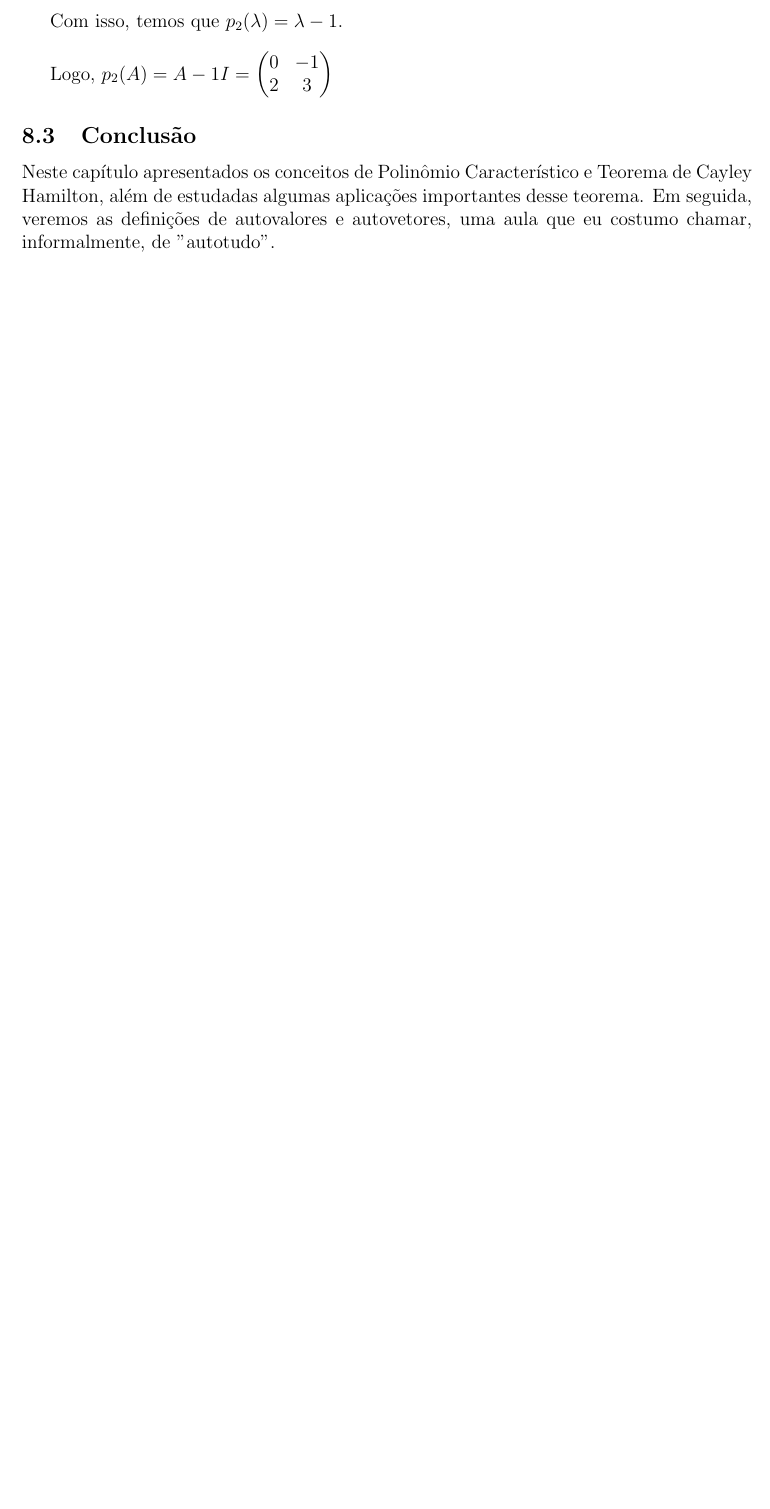
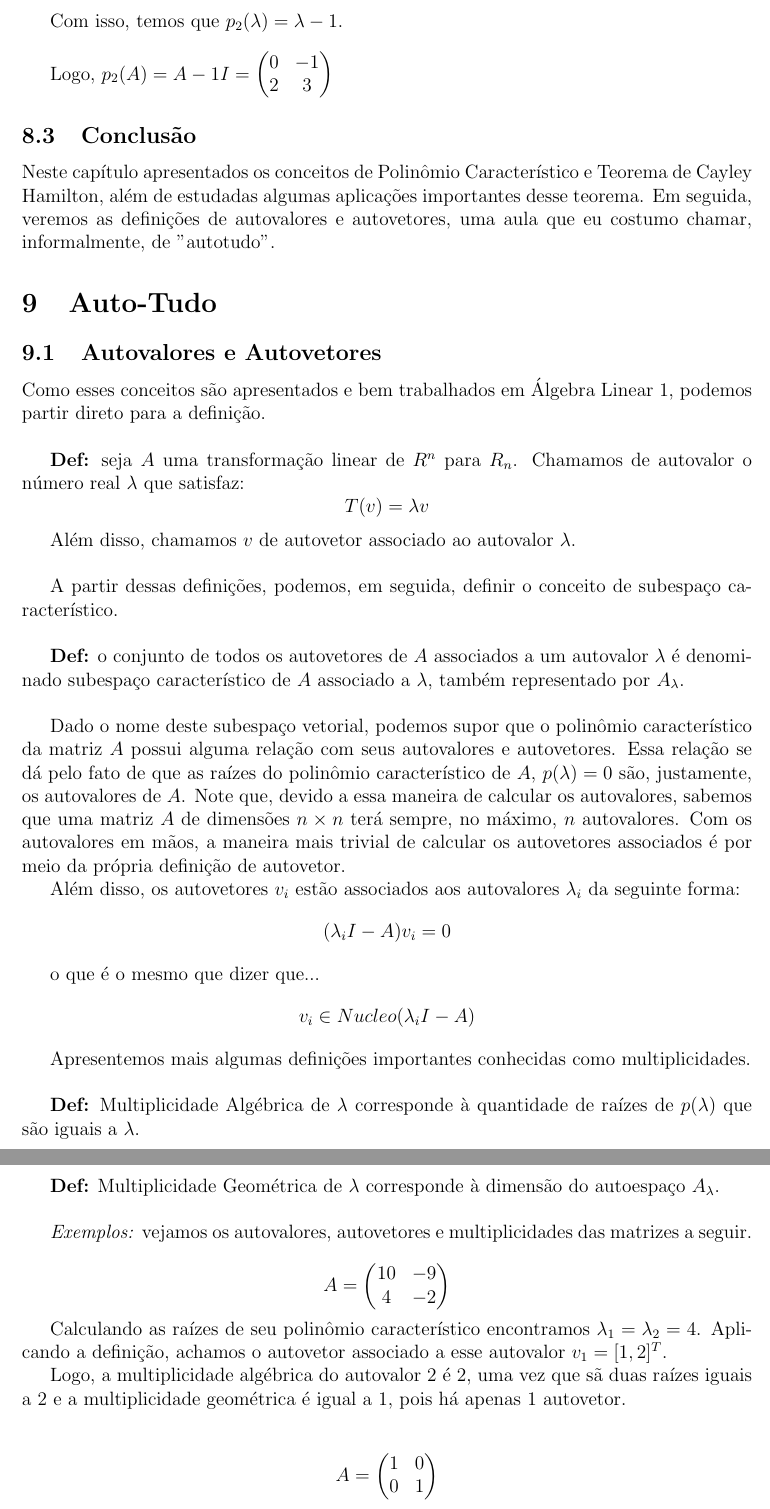
Before and after one commit to MathNog/Monitora_MAT1202, a LaTeX paper (Apostila_Notas_de_Aula/Apostila_Notas_De_Aula_MAT1202.tex): part of page 24 of 24 before the commit and two parts of pages 24 and 25 of 26 after it, the two joined at a grey line, cut so that both start at the same text, the shorter picture padded with empty space. Compiled offline with pdfLaTeX.

Commit message:
add autotudo

```diff
--- a/Apostila_Notas_de_Aula/Apostila_Notas_De_Aula_MAT1202.tex
+++ b/Apostila_Notas_de_Aula/Apostila_Notas_De_Aula_MAT1202.tex
@@ -1250,3 +1250,57 @@ $
 \subsection{Conclusão}
 Neste capítulo apresentados os conceitos de  Polinômio Característico e Teorema de Cayley Hamilton, além de estudadas algumas aplicações importantes desse teorema. Em seguida, veremos as definições de autovalores e autovetores, uma aula que eu costumo chamar, informalmente, de "autotudo".
 
+\section{Auto-Tudo}
+
+\subsection{Autovalores e Autovetores}
+
+Como esses conceitos são apresentados e bem trabalhados em Álgebra Linear 1, podemos partir direto para a definição.\\
+
+\textbf{Def:} seja $A$ uma transformação linear de $R^n$ para $R_n$. Chamamos de autovalor o número real $\lambda$ que satisfaz:
+\begin{equation*}
+	T(v)=\lambda v
+\end{equation*}
+
+Além disso, chamamos $v$ de autovetor associado ao autovalor $\lambda$.\\
+
+A partir dessas definições, podemos, em seguida, definir o conceito de subespaço característico.\\
+
+\textbf{Def:} o conjunto de todos os autovetores de $A$ associados a um autovalor $\lambda$ é denominado subespaço característico de $A$ associado a $\lambda$, também representado por $A_{\lambda}$.\\
+
+Dado o nome deste subespaço vetorial, podemos supor que o polinômio característico da matriz $A$ possui alguma relação com seus autovalores e autovetores. Essa relação se dá pelo fato de que as raízes do polinômio característico de $A$, $p(\lambda)=0$ são, justamente, os autovalores de $A$. Note que, devido a essa maneira de calcular os autovalores, sabemos que uma matriz $A$ de dimensões $n\times n$ terá sempre, no máximo, $n$ autovalores. Com os autovalores em mãos, a maneira mais trivial de calcular os autovetores associados é por meio da própria definição de autovetor.
+
+Além disso, os autovetores $v_i$ estão associados aos autovalores $\lambda_i$ da seguinte forma:
+\begin{equation*}
+	(\lambda_iI-A)v_i=0
+\end{equation*}
+
+o que é o mesmo que dizer que...
+\begin{equation*}
+	v_i \in Nucleo(\lambda_iI-A)
+\end{equation*}
+
+Apresentemos mais algumas definições importantes conhecidas como multiplicidades.\\
+
+\textbf{Def:} Multiplicidade Algébrica de $\lambda$ corresponde à quantidade de raízes de $p(\lambda)$ que são iguais a $\lambda$.
+
+\textbf{Def:} Multiplicidade Geométrica de $\lambda$ corresponde à dimensão do autoespaço $A_{\lambda}$.\\
+
+\textit{Exemplos:} vejamos os autovalores, autovetores e multiplicidades das matrizes a seguir.
+
+\begin{equation*}
+	A=\begin{pmatrix}
+		10 & -9 \\
+		4 & -2
+	\end{pmatrix}
+\end{equation*}
+
+Calculando as raízes de seu polinômio característico encontramos $\lambda_1=\lambda_2=4$. Aplicando a definição, achamos o autovetor associado a esse autovalor $v_1=[1,2]^T$.
+
+Logo, a multiplicidade algébrica do autovalor 2 é 2, uma vez que sã duas raízes iguais a 2 e a multiplicidade geométrica é igual a 1, pois há apenas 1 autovetor.\\
+
+\begin{equation*}
+	A=\begin{pmatrix}
+		1 & 0 \\
+		0 & 1
+	\end{pmatrix}
+\end{equation*}
```
Also changed, not shown: Apostila_Notas_de_Aula/Apostila_Notas_De_Aula_MAT1202.pdf, Apostila_Notas_de_Aula/Apostila_Notas_De_Aula_MAT1202.tex (68 more changed lines), 4 other files.
